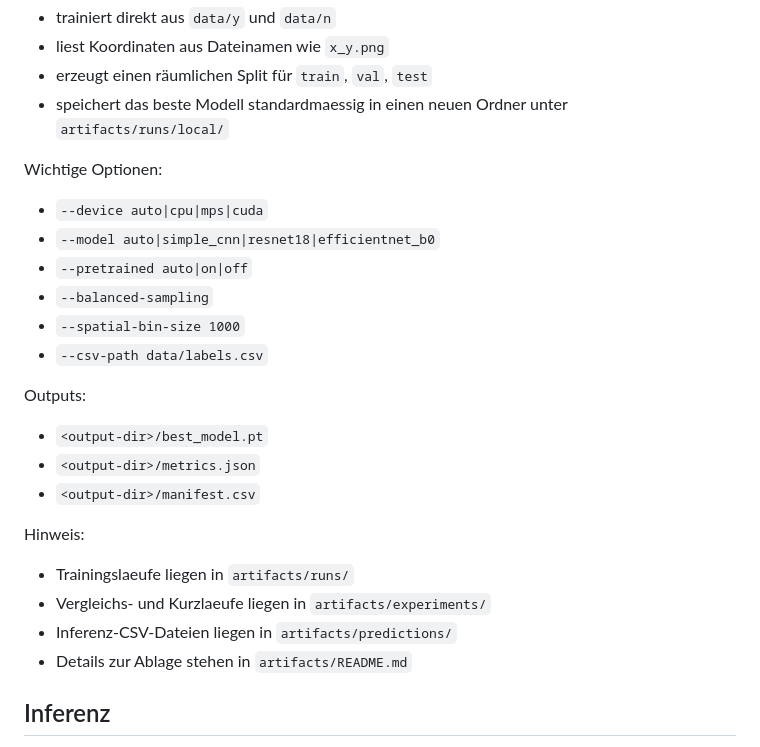
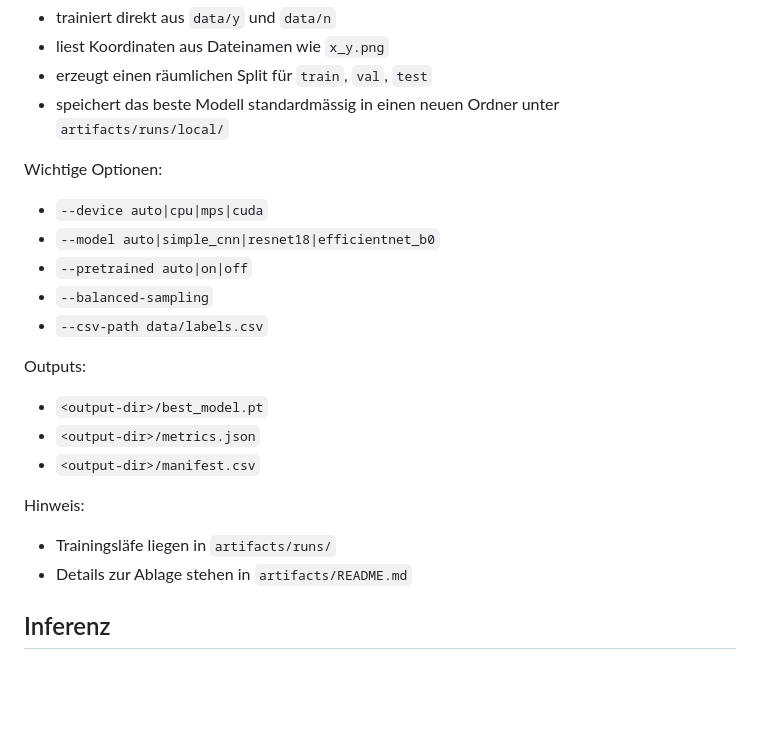
Before and after one commit to larscoo/DL-Swisstopo, a Markdown page: README.md, the part around one of its changes. Rendered like a GitHub page; blank space fills up the shorter version.

```diff
--- a/README.md
+++ b/README.md
@@ -176,7 +155,7 @@ Was `train.py` macht:
 - trainiert direkt aus `data/y` und `data/n`
 - liest Koordinaten aus Dateinamen wie `x_y.png`
 - erzeugt einen räumlichen Split für `train`, `val`, `test`
-- speichert das beste Modell standardmaessig in einen neuen Ordner unter `artifacts/runs/local/`
+- speichert das beste Modell standardmässig in einen neuen Ordner unter `artifacts/runs/local/`
 
 Wichtige Optionen:
 
@@ -184,7 +163,6 @@ Wichtige Optionen:
 - `--model auto|simple_cnn|resnet18|efficientnet_b0`
 - `--pretrained auto|on|off`
 - `--balanced-sampling`
-- `--spatial-bin-size 1000`
 - `--csv-path data/labels.csv`
 
 Outputs:
@@ -195,9 +173,7 @@ Outputs:
 
 Hinweis:
 
-- Trainingslaeufe liegen in `artifacts/runs/`
-- Vergleichs- und Kurzlaeufe liegen in `artifacts/experiments/`
-- Inferenz-CSV-Dateien liegen in `artifacts/predictions/`
+- Trainingsläfe liegen in `artifacts/runs/`
 - Details zur Ablage stehen in `artifacts/README.md`
 
 ## Inferenz
```
Also changed, not shown: other parts of README.md (+36 -74 lines).
